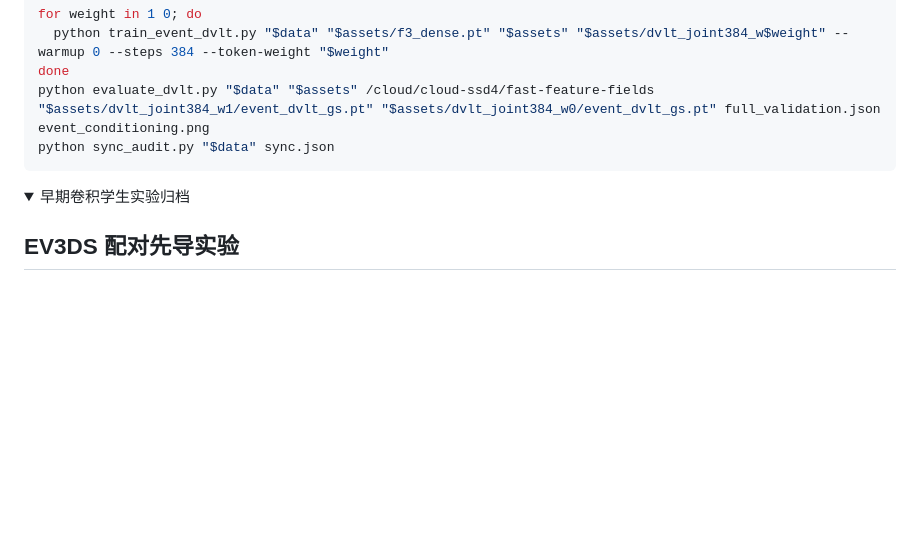
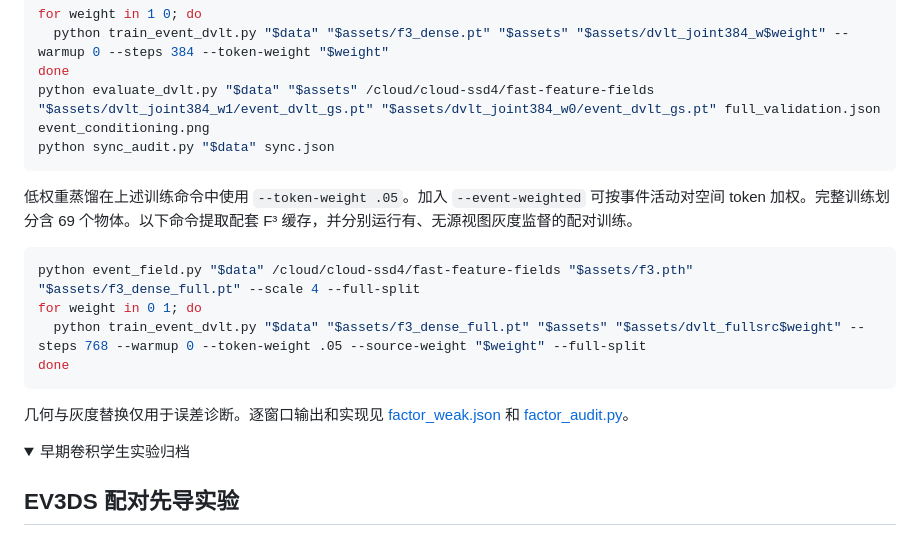
Before and after one commit to TermInaL1111/EPF3DGSS, a Markdown page: README.md, the part around the change. GitHub-like rendering; folded sections open; blank space fills up the shorter version.

Commit message:
Test event-weighted distillation and isolate geometry and appearance errors

````diff
--- a/README.md
+++ b/README.md
@@ -39,6 +39,17 @@ done
 python evaluate_dvlt.py "$data" "$assets" /cloud/cloud-ssd4/fast-feature-fields "$assets/dvlt_joint384_w1/event_dvlt_gs.pt" "$assets/dvlt_joint384_w0/event_dvlt_gs.pt" full_validation.json event_conditioning.png
 python sync_audit.py "$data" sync.json
 ```
+
+低权重蒸馏在上述训练命令中使用 `--token-weight .05`。加入 `--event-weighted` 可按事件活动对空间 token 加权。完整训练划分含 69 个物体。以下命令提取配套 F³ 缓存，并分别运行有、无源视图灰度监督的配对训练。
+
+```bash
+python event_field.py "$data" /cloud/cloud-ssd4/fast-feature-fields "$assets/f3.pth" "$assets/f3_dense_full.pt" --scale 4 --full-split
+for weight in 0 1; do
+  python train_event_dvlt.py "$data" "$assets/f3_dense_full.pt" "$assets" "$assets/dvlt_fullsrc$weight" --steps 768 --warmup 0 --token-weight .05 --source-weight "$weight" --full-split
+done
+```
+
+几何与灰度替换仅用于误差诊断。逐窗口输出和实现见 [factor_weak.json](results/event_dvlt/factor_weak.json) 和 [factor_audit.py](factor_audit.py)。
 
 <details>
 <summary>早期卷积学生实验归档</summary>
````
Also changed, not shown: paper/manuscript.md (+26 -0 lines), paper/weak_conditioning.png (added), 10 other files.
